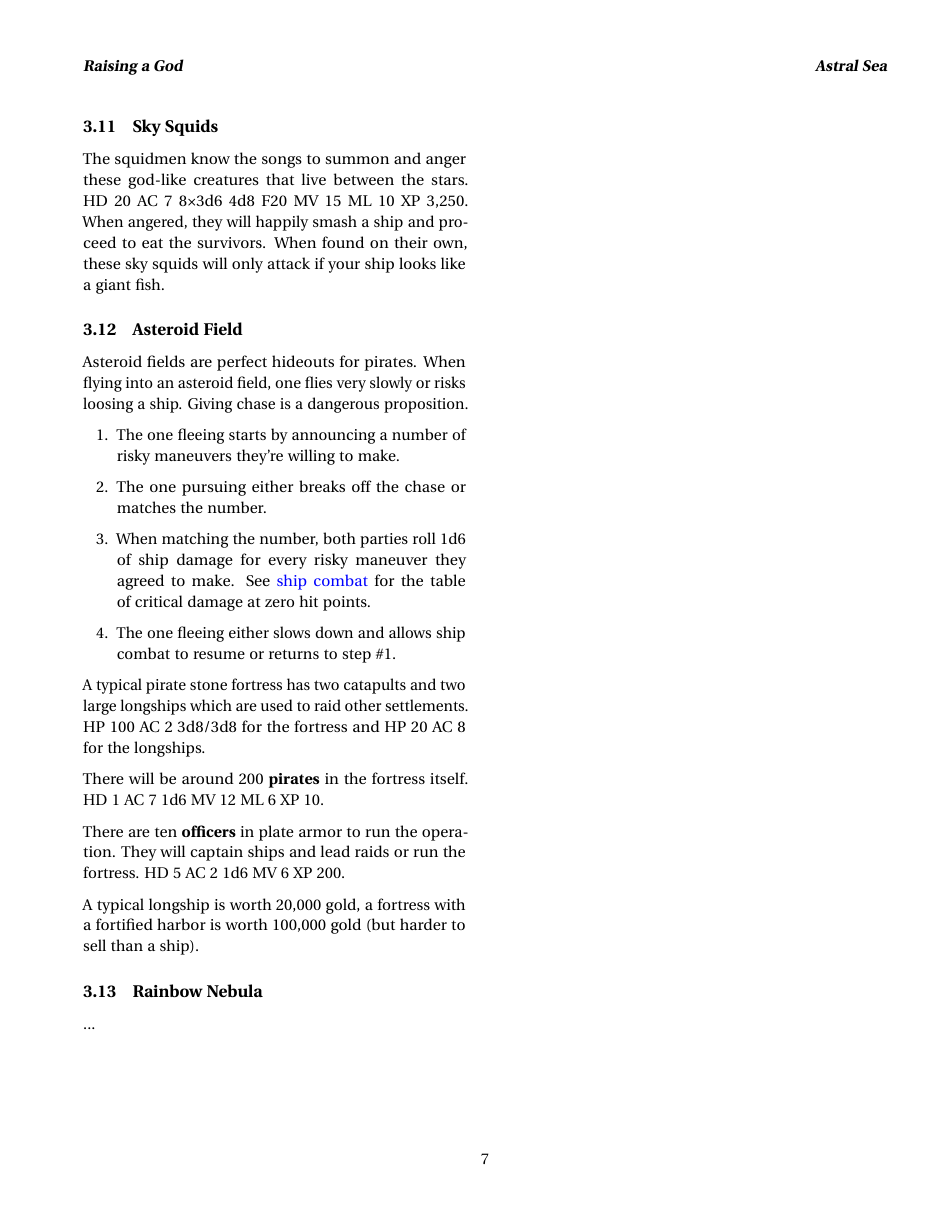
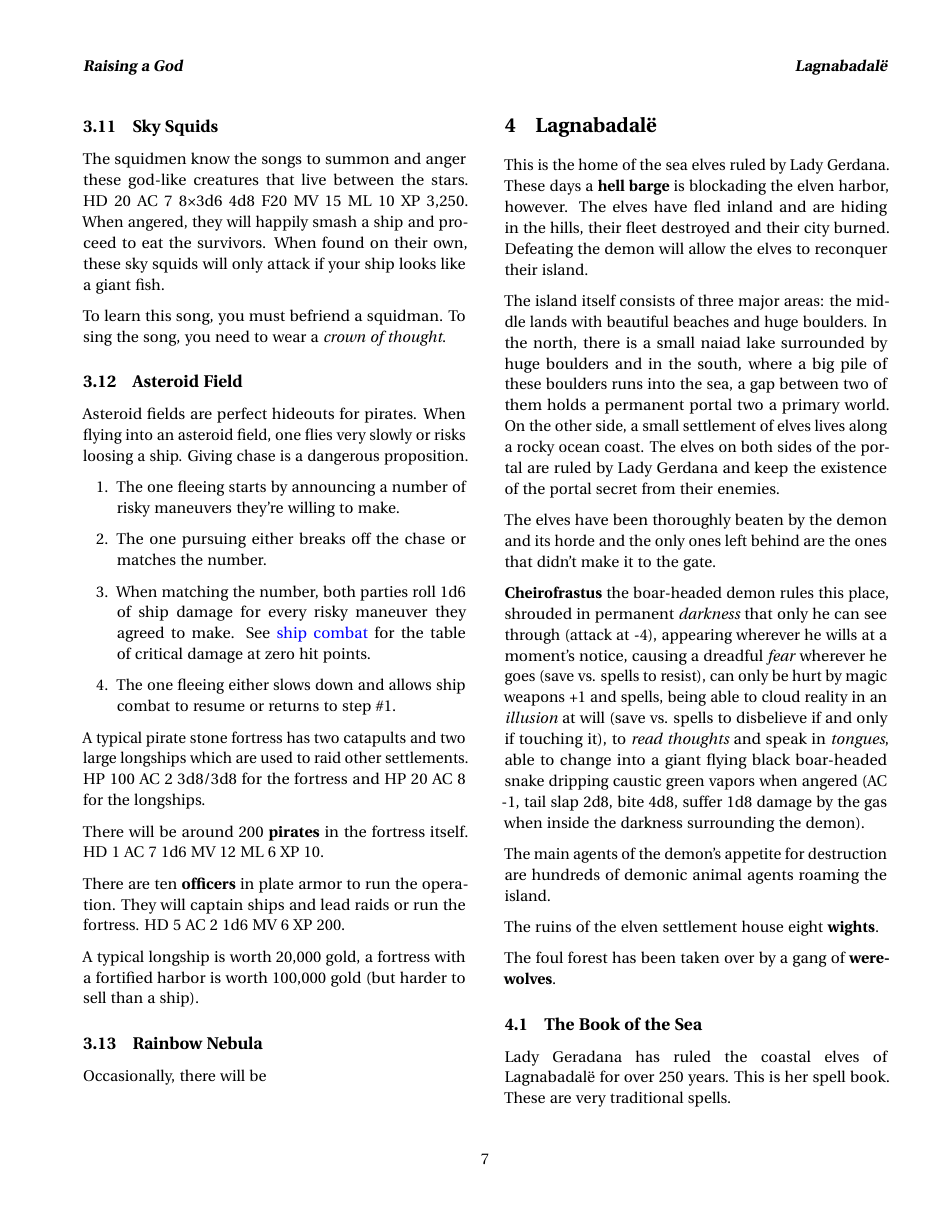
Before and after one commit to kensanata/halberdsnhelmets, a LaTeX document (Halberds and Helmets/Raising a God/Raising-a-God.tex): page 7 of 7 before the commit and page 7 of 9 after it. Compiled offline with pdfLaTeX.

Commit message:
Lagnabadalë and The Book of the Sea

```diff
--- a/Halberds and Helmets/Raising a God/Raising-a-God.tex
+++ b/Halberds and Helmets/Raising a God/Raising-a-God.tex
@@ -5,6 +5,8 @@
 \usepackage{graphicx}
 \usepackage{wrapfig}
 \usepackage{units}
+\usepackage{booktabs}
+\usepackage[bf]{caption}
 
 % list only sections for the table of contents
 \setcounter{tocdepth}{1}
@@ -446,6 +449,9 @@ ML~10 XP~3,250. When angered, they will happily smash a ship and
 proceed to eat the survivors. When found on their own, these sky
 squids will only attack if your ship looks like a giant fish.
 
+To learn this song, you must befriend a squidman. To sing the song,
+you need to wear a \textit{crown of thought}.
+
 \subsection{Asteroid Field}
 
 Asteroid fields are perfect hideouts for pirates. When flying into an
@@ -481,4 +487,8 @@ harbor is worth 100,000~gold (but harder to sell than a ship).
 
 \subsection{Rainbow Nebula}
 
-...
+Occasionally, there will be
+
+\newpage
+
+\section{Lagnabadalë}
@@ -484,0 +501,18 @@ harbor is worth 100,000~gold (but harder to sell than a ship).
+This is the home of the sea elves ruled by Lady Gerdana. These days a
+\textbf{hell barge} is blockading the elven harbor, however. The elves
+have fled inland and are hiding in the hills, their fleet destroyed
+and their city burned. Defeating the demon will allow the elves to
+reconquer their island.
+
+The island itself consists of three major areas: the middle lands with
+beautiful beaches and huge boulders. In the north, there is a small
+naiad lake surrounded by huge boulders and in the south, where a big
+pile of these boulders runs into the sea, a gap between two of them
+holds a permanent portal two a primary world. On the other side, a
+small settlement of elves lives along a rocky ocean coast. The elves
+on both sides of the portal are ruled by Lady Gerdana
+and keep the existence of the portal secret from their enemies.
+
+The elves have been thoroughly beaten by the demon and its horde and
+the only ones left behind are the ones that didn't make it to the
+gate.
@@ -484,0 +540,26 @@ harbor is worth 100,000~gold (but harder to sell than a ship).
+\end{table*}
+
+\textbf{Cheirofrastus} the boar-headed demon rules this place,
+shrouded in permanent \emph{darkness} that only he can see through
+(attack at -4), appearing wherever he wills at a moment's notice,
+causing a dreadful \emph{fear} wherever he goes (save vs. spells to
+resist), can only be hurt by magic weapons +1 and spells, being able
+to cloud reality in an \emph{illusion} at will (save vs. spells to
+disbelieve if and only if touching it), to \emph{read thoughts} and
+speak in \emph{tongues}, able to change into a giant flying black
+boar-headed snake dripping caustic green vapors when angered (AC -1,
+tail slap 2d8, bite 4d8, suffer 1d8 damage by the gas when inside the
+darkness surrounding the demon).
+
+The main agents of the demon's appetite for destruction are hundreds
+of demonic animal agents roaming the island.
+
+The ruins of the elven settlement house eight \textbf{wights}.
+
+The foul forest has been taken over by a gang of \textbf{werewolves}.
+
+\subsection{The Book of the Sea}
+\label{sec:book-of-the-sea}
+
+Lady Geradana has ruled the coastal elves of Lagnabadalë for over 250
+years. This is her spell book. These are very traditional spells.
@@ -484,0 +592 @@ harbor is worth 100,000~gold (but harder to sell than a ship).
+As is typical for elves, her favorite shape to \emph{polymorph} into
```
Also changed, not shown: Halberds and Helmets/Raising a God/Raising-a-God.pdf, Halberds and Helmets/Raising a God/Raising-a-God.tex (72 more changed lines).
